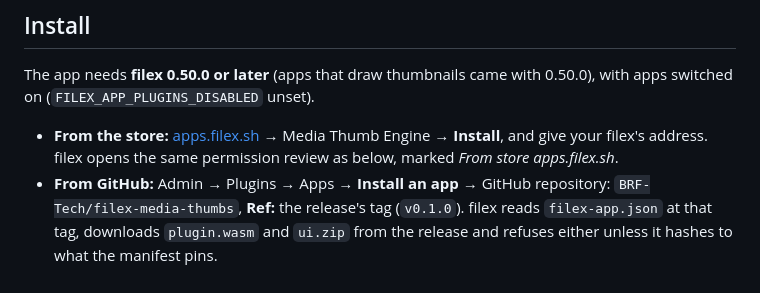
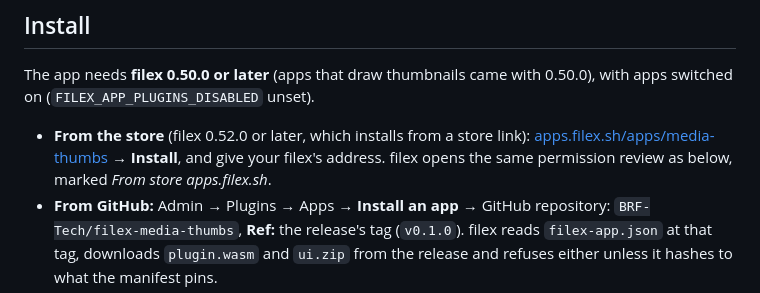
Before and after one commit to BRF-Tech/filex-media-thumbs, a Markdown page: README.md, the part around the change. GitHub-like rendering.

Commit message:
README: installing from the store needs filex 0.52.0; link the app's store page
Co-Authored-By: Claude Opus 5.5 <noreply@anthropic.com>

```diff
--- a/README.md
+++ b/README.md
@@ -25,8 +25,9 @@ open in filex's own viewer where it has one.
 The app needs **filex 0.50.0 or later** (apps that draw thumbnails came with
 0.50.0), with apps switched on (`FILEX_APP_PLUGINS_DISABLED` unset).
 
-- **From the store:** [apps.filex.sh](https://apps.filex.sh) → Media Thumb
-  Engine → **Install**, and give your filex's address. filex opens the same
+- **From the store** (filex 0.52.0 or later, which installs from a store
+  link): [apps.filex.sh/apps/media-thumbs](https://apps.filex.sh/apps/media-thumbs)
+  → **Install**, and give your filex's address. filex opens the same
   permission review as below, marked *From store apps.filex.sh*.
 - **From GitHub:** Admin → Plugins → Apps → **Install an app** → GitHub
   repository: `BRF-Tech/filex-media-thumbs`, **Ref:** the release's tag
```
